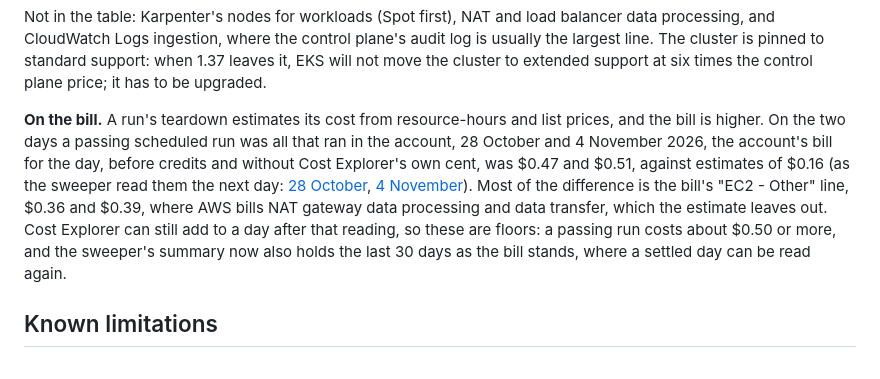
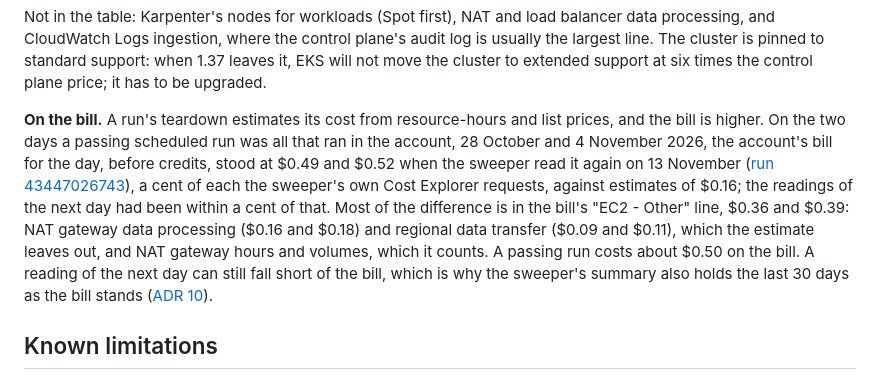
Before and after one commit to heyvaldemar/aws-eks-reference-platform, a Markdown page: README.md, the part around the change. Drawn GitHub-style.

```diff
--- a/README.md
+++ b/README.md
@@ -164,7 +164,7 @@ An estimate from AWS list prices for us-east-1, not a measured bill. Check the [
 
 Not in the table: Karpenter's nodes for workloads (Spot first), NAT and load balancer data processing, and CloudWatch Logs ingestion, where the control plane's audit log is usually the largest line. The cluster is pinned to standard support: when 1.37 leaves it, EKS will not move the cluster to extended support at six times the control plane price; it has to be upgraded.
 
-**On the bill.** A run's teardown estimates its cost from resource-hours and list prices, and the bill is higher. On the two days a passing scheduled run was all that ran in the account, 28 October and 4 November 2026, the account's bill for the day, before credits and without Cost Explorer's own cent, was $0.47 and $0.51, against estimates of $0.16 (as the sweeper read them the next day: [28 October](https://github.com/heyvaldemar/aws-eks-reference-platform/actions/runs/40884229545), [4 November](https://github.com/heyvaldemar/aws-eks-reference-platform/actions/runs/42049895636)). Most of the difference is the bill's "EC2 - Other" line, $0.36 and $0.39, where AWS bills NAT gateway data processing and data transfer, which the estimate leaves out. Cost Explorer can still add to a day after that reading, so these are floors: a passing run costs about $0.50 or more, and the sweeper's summary now also holds the last 30 days as the bill stands, where a settled day can be read again.
+**On the bill.** A run's teardown estimates its cost from resource-hours and list prices, and the bill is higher. On the two days a passing scheduled run was all that ran in the account, 28 October and 4 November 2026, the account's bill for the day, before credits, stood at $0.49 and $0.52 when the sweeper read it again on 13 November ([run 43447026743](https://github.com/heyvaldemar/aws-eks-reference-platform/actions/runs/43447026743)), a cent of each the sweeper's own Cost Explorer requests, against estimates of $0.16; the readings of the next day had been within a cent of that. Most of the difference is in the bill's "EC2 - Other" line, $0.36 and $0.39: NAT gateway data processing ($0.16 and $0.18) and regional data transfer ($0.09 and $0.11), which the estimate leaves out, and NAT gateway hours and volumes, which it counts. A passing run costs about $0.50 on the bill. A reading of the next day can still fall short of the bill, which is why the sweeper's summary also holds the last 30 days as the bill stands ([ADR 10](docs/decisions/0010-aws-validation-runs.md#the-bill-2026-11-13)).
 
 ## Known limitations
 
```
Also changed, not shown: CHANGELOG.md (+2 -2 lines), docs/decisions/0010-aws-validation-runs.md (+3 -1 lines).
